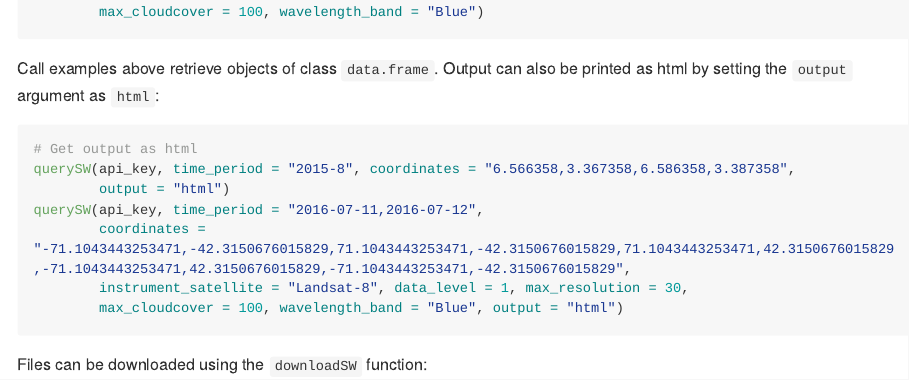
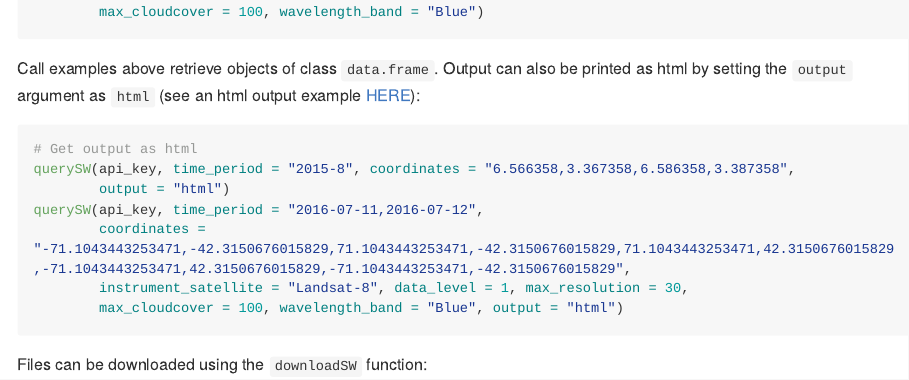
Before and after one commit to shulele/SkyWatchr, an R Markdown document (README.Rmd): the page in a window 1100 px wide, from 1190 px down. The pictures show the output file README.md that the author committed with the source, drawn offline in the style of GitHub; long lines of code are wrapped.

Commit message:
added html output example file and folder

````diff
--- a/README.Rmd
+++ b/README.Rmd
@@ -61,7 +61,7 @@ querySW(api_key, time_period = "2016-07-11,2016-07-12",
         max_cloudcover = 100, wavelength_band = "Blue")
 ```
 
-Call examples above retrieve objects of class `data.frame`. Output can also be printed as html by setting the `output` argument as `html`:
+Call examples above retrieve objects of class `data.frame`. Output can also be printed as html by setting the `output` argument as `html` (see an html output example [HERE](examples/html_output_example.html)):
 
 ```{r, eval = FALSE}
 # Get output as html
````
Also changed, not shown: README.md, examples/html_output_example.html (added), 1 other file.
